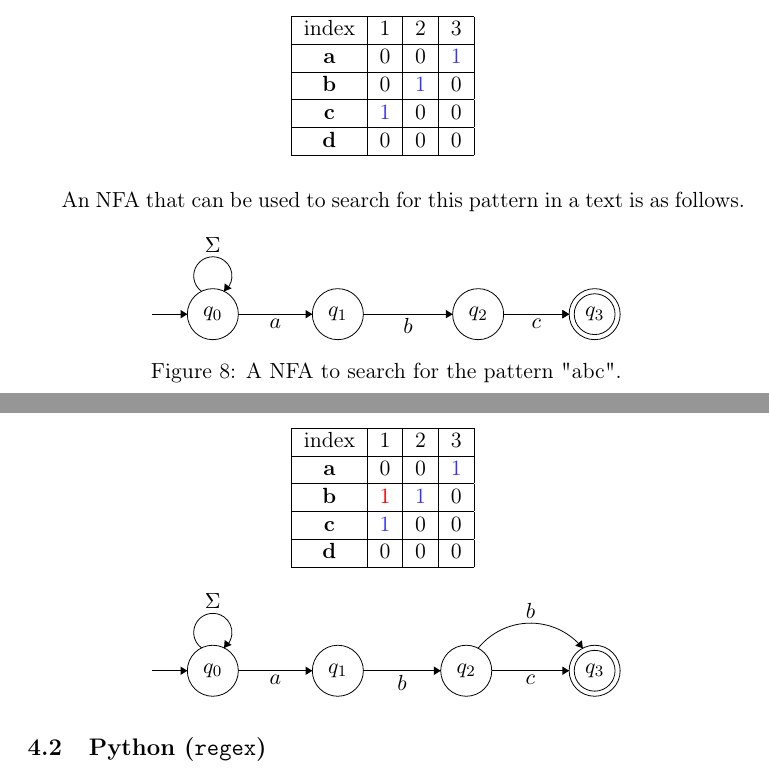
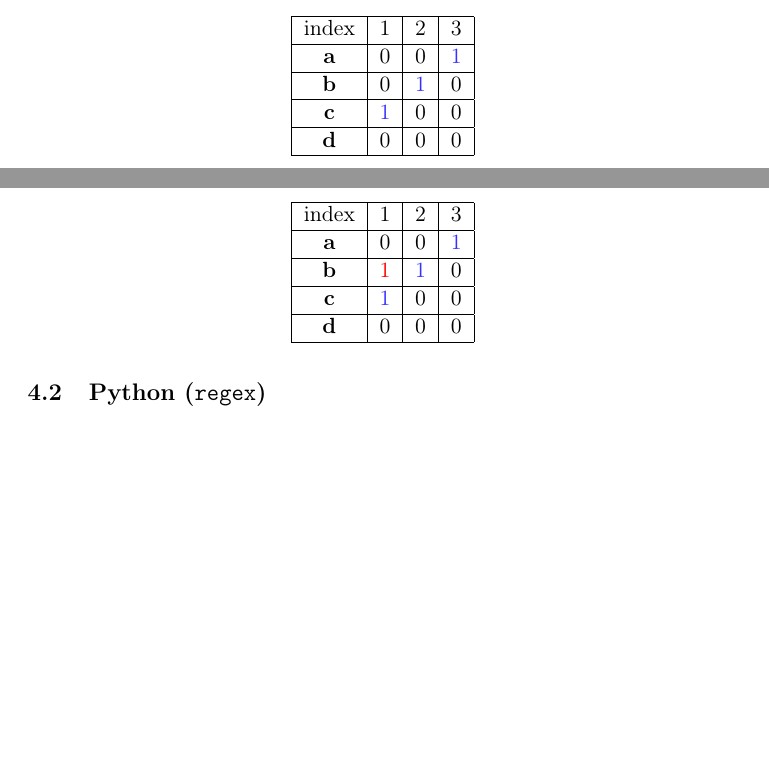
Before and after one commit to ahovgaard/TiPL-kleenex-approx, a LaTeX paper (report/main.tex, which reads report/survey.tex): two parts of pages 11 and 13 of 18, joined at a grey line, cut so that both start at the same text, the shorter picture padded with empty space. Compiled offline with pdfLaTeX.

Commit message:
small fix

```diff
--- a/report/survey.tex
+++ b/report/survey.tex
@@ -40,36 +40,3 @@ Given a pattern $pat$ of length $m$,  and a text $txt$ of length $n$ and the alp
 \end{table}
 \end{example}
 
-An NFA that can be used to search for this pattern in a text is as follows.
-
-\begin{figure}[H]
-\centering
-	\begin{tikzpicture}[scale=0.15]
-	\tikzstyle{every node}+=[inner sep=0pt]
-	\draw [black] (18.3,-25.8) circle (3);
-	\draw (18.3,-25.8) node {$q_0$};
-	\draw [black] (49.5,-25.8) circle (3);
-	\draw (49.5,-25.8) node {$q_2$};
-	\draw [black] (33,-25.8) circle (3);
-	\draw (33,-25.8) node {$q_1$};
-	\draw [black] (63.2,-25.8) circle (3);
-	\draw (63.2,-25.8) node {$q_3$};
-	\draw [black] (63.2,-25.8) circle (2.4);
-	\draw [black] (11.2,-25.8) -- (15.3,-25.8);
-	\fill [black] (15.3,-25.8) -- (14.5,-25.3) -- (14.5,-26.3);
-	\draw [black] (21.3,-25.8) -- (30,-25.8);
-	\fill [black] (30,-25.8) -- (29.2,-25.3) -- (29.2,-26.3);
-	\draw (25.65,-26.3) node [below] {$a$};
-	\draw [black] (36,-25.8) -- (46.5,-25.8);
-	\fill [black] (46.5,-25.8) -- (45.7,-25.3) -- (45.7,-26.3);
-	\draw (41.25,-26.3) node [below] {$b$};
-	\draw [black] (16.977,-23.12) arc (234:-54:2.25);
-	\draw (18.3,-18.55) node [above] {$\Sigma$};
-	\fill [black] (19.62,-23.12) -- (20.5,-22.77) -- (19.69,-22.18);
-	\draw [black] (52.5,-25.8) -- (60.2,-25.8);
-	\fill [black] (60.2,-25.8) -- (59.4,-25.3) -- (59.4,-26.3);
-	\draw [black] (52.5,-25.8) -- (60.2,-25.8);
-	\fill [black] (60.2,-25.8) -- (59.4,-25.3) -- (59.4,-26.3);
-	\draw (56.35,-26.3) node [below] {$c$};
-	\end{tikzpicture}
-\caption{A NFA to search for the pattern "abc".}
```
Also changed, not shown: report/survey.tex (40 more changed lines).
